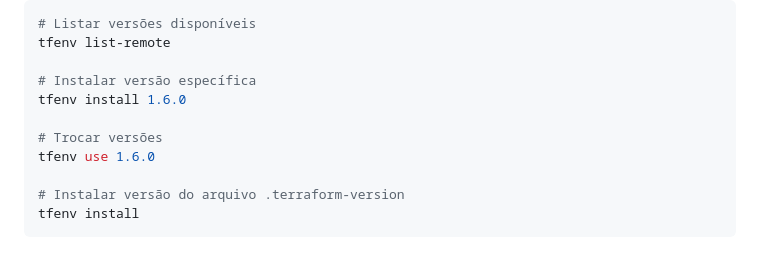
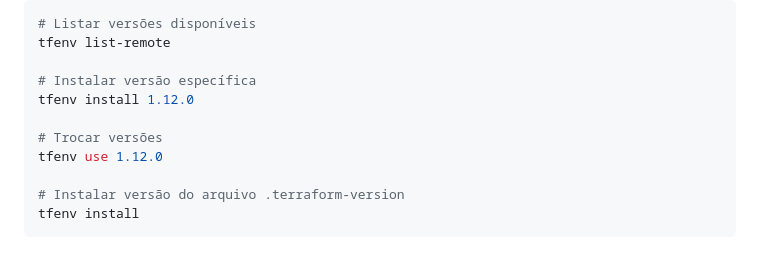
Before and after one commit to Engenharia-de-Plataforma-FAST/fast-iac, a Markdown page: lab-aws/README.md, the part around the change. Rendered like a GitHub page.

```diff
--- a/lab-aws/README.md
+++ b/lab-aws/README.md
@@ -53,10 +53,10 @@ sudo apt update && sudo apt install terraform
 tfenv list-remote
 
 # Instalar versão específica
-tfenv install 1.6.0
+tfenv install 1.12.0
 
 # Trocar versões
-tfenv use 1.6.0
+tfenv use 1.12.0
 
 # Instalar versão do arquivo .terraform-version
 tfenv install
```
